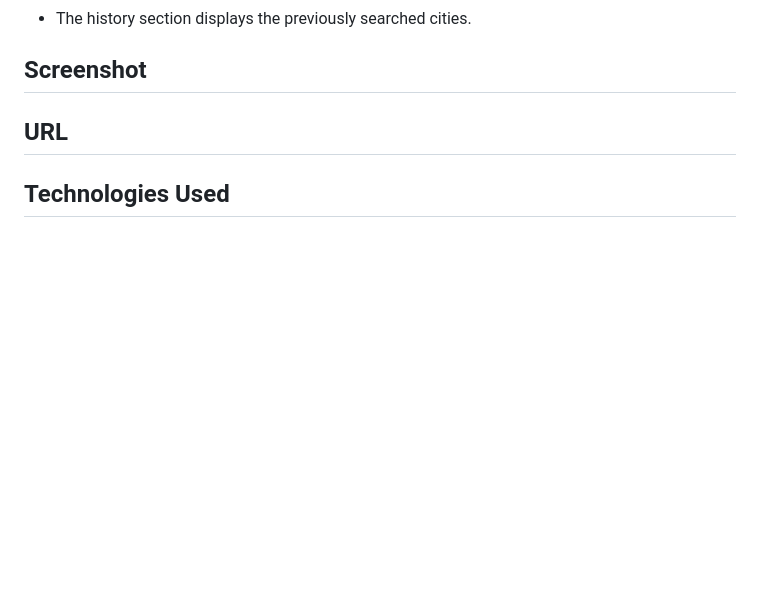
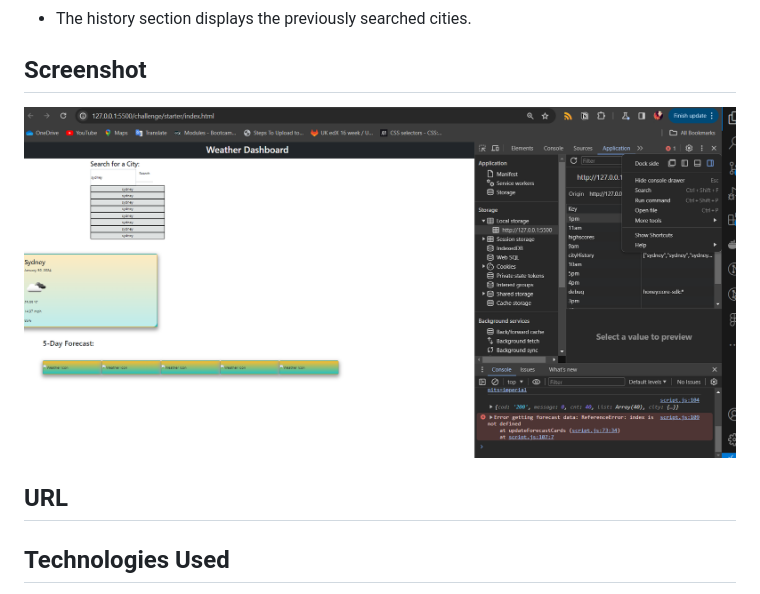
Before and after one commit to LeonieWhitehead/Weather-Dashboard, a Markdown page: README.md, the part around the change. GitHub-like rendering; pictures changed too: challenge/assets/Screenshot 2024-01-30 215208.png (added); blank space fills up the shorter version.

Commit message:
added screenshoot

```diff
--- a/README.md
+++ b/README.md
@@ -29,7 +29,7 @@ The Weather Dashboard is a web application that allows users to search for the c
 - The history section displays the previously searched cities.
 
 ## Screenshot
-
+![Screenshot ](./challenge/assets/Screenshot%202024-01-30%20215208.png)
 ## URL
 
 ## Technologies Used
```
